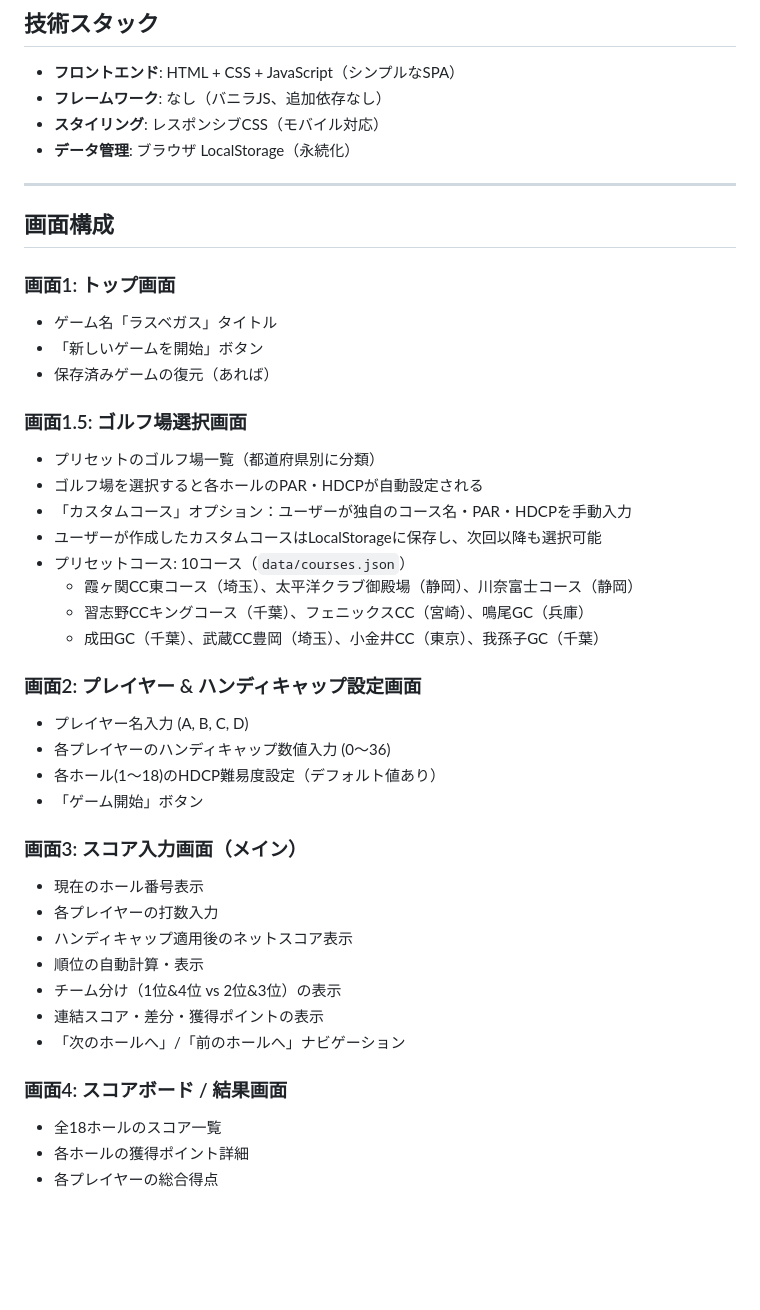
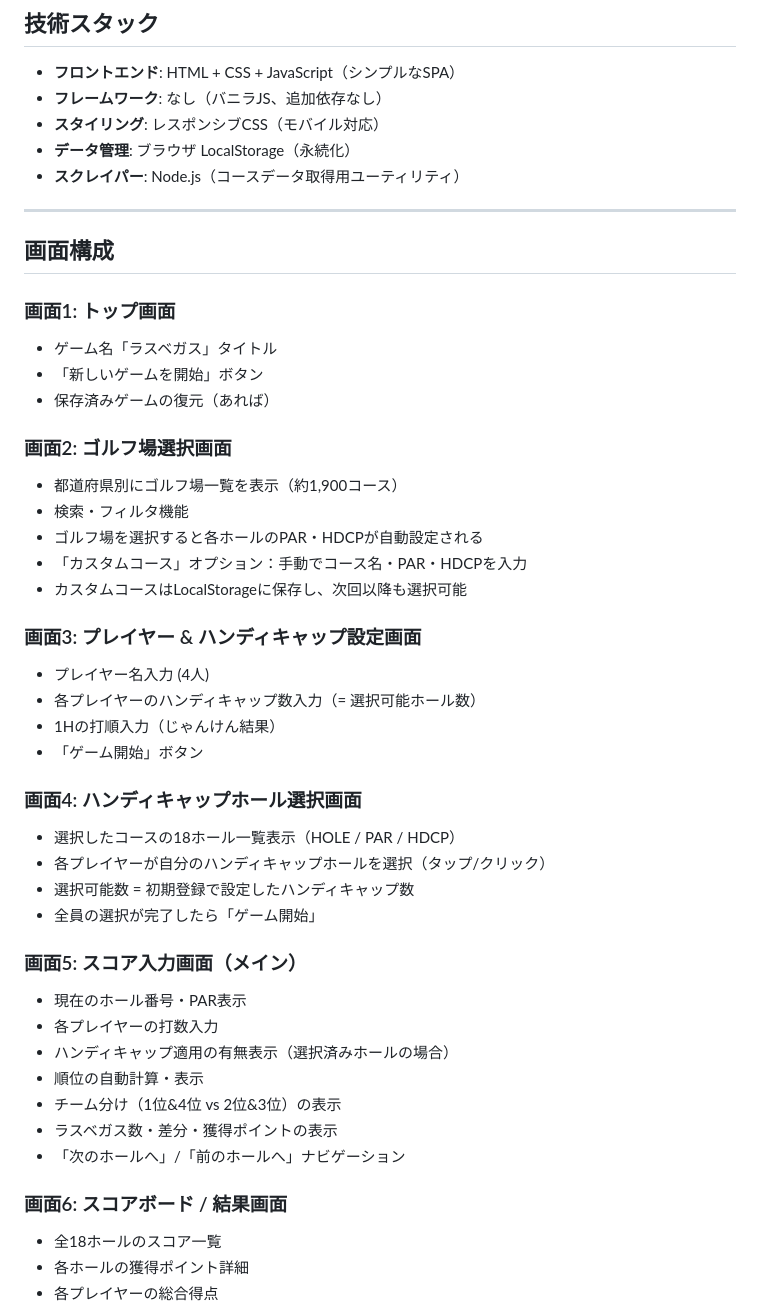
Before and after one commit to miyakey01-afk/golf-game-classic-ver2, a Markdown page: PLAN.md, the part around one of its changes. Drawn GitHub-style; blank space fills up the shorter version.

```diff
--- a/PLAN.md
+++ b/PLAN.md
@@ -28,6 +78,7 @@
 - **フレームワーク**: なし（バニラJS、追加依存なし）
 - **スタイリング**: レスポンシブCSS（モバイル対応）
 - **データ管理**: ブラウザ LocalStorage（永続化）
+- **スクレイパー**: Node.js（コースデータ取得用ユーティリティ）
 
 ---
 
@@ -38,32 +89,35 @@
 - 「新しいゲームを開始」ボタン
 - 保存済みゲームの復元（あれば）
 
-### 画面1.5: ゴルフ場選択画面
-- プリセットのゴルフ場一覧（都道府県別に分類）
+### 画面2: ゴルフ場選択画面
+- 都道府県別にゴルフ場一覧を表示（約1,900コース）
+- 検索・フィルタ機能
 - ゴルフ場を選択すると各ホールのPAR・HDCPが自動設定される
-- 「カスタムコース」オプション：ユーザーが独自のコース名・PAR・HDCPを手動入力
-- ユーザーが作成したカスタムコースはLocalStorageに保存し、次回以降も選択可能
-- プリセットコース: 10コース（`data/courses.json`）
-  - 霞ヶ関CC東コース（埼玉）、太平洋クラブ御殿場（静岡）、川奈富士コース（静岡）
-  - 習志野CCキングコース（千葉）、フェニックスCC（宮崎）、鳴尾GC（兵庫）
-  - 成田GC（千葉）、武蔵CC豊岡（埼玉）、小金井CC（東京）、我孫子GC（千葉）
+- 「カスタムコース」オプション：手動でコース名・PAR・HDCPを入力
+- カスタムコースはLocalStorageに保存し、次回以降も選択可能
 
-### 画面2: プレイヤー & ハンディキャップ設定画面
-- プレイヤー名入力 (A, B, C, D)
-- 各プレイヤーのハンディキャップ数値入力 (0〜36)
-- 各ホール(1〜18)のHDCP難易度設定（デフォルト値あり）
+### 画面3: プレイヤー & ハンディキャップ設定画面
+- プレイヤー名入力 (4人)
+- 各プレイヤーのハンディキャップ数入力（= 選択可能ホール数）
+- 1Hの打順入力（じゃんけん結果）
 - 「ゲーム開始」ボタン
 
-### 画面3: スコア入力画面（メイン）
-- 現在のホール番号表示
+### 画面4: ハンディキャップホール選択画面
+- 選択したコースの18ホール一覧表示（HOLE / PAR / HDCP）
+- 各プレイヤーが自分のハンディキャップホールを選択（タップ/クリック）
+- 選択可能数 = 初期登録で設定したハンディキャップ数
+- 全員の選択が完了したら「ゲーム開始」
+
+### 画面5: スコア入力画面（メイン）
+- 現在のホール番号・PAR表示
 - 各プレイヤーの打数入力
-- ハンディキャップ適用後のネットスコア表示
+- ハンディキャップ適用の有無表示（選択済みホールの場合）
 - 順位の自動計算・表示
 - チーム分け（1位&4位 vs 2位&3位）の表示
-- 連結スコア・差分・獲得ポイントの表示
+- ラスベガス数・差分・獲得ポイントの表示
 - 「次のホールへ」/「前のホールへ」ナビゲーション
 
-### 画面4: スコアボード / 結果画面
+### 画面6: スコアボード / 結果画面
 - 全18ホールのスコア一覧
 - 各ホールの獲得ポイント詳細
 - 各プレイヤーの総合得点
```
Also changed, not shown: other parts of PLAN.md (+93 -28 lines).
